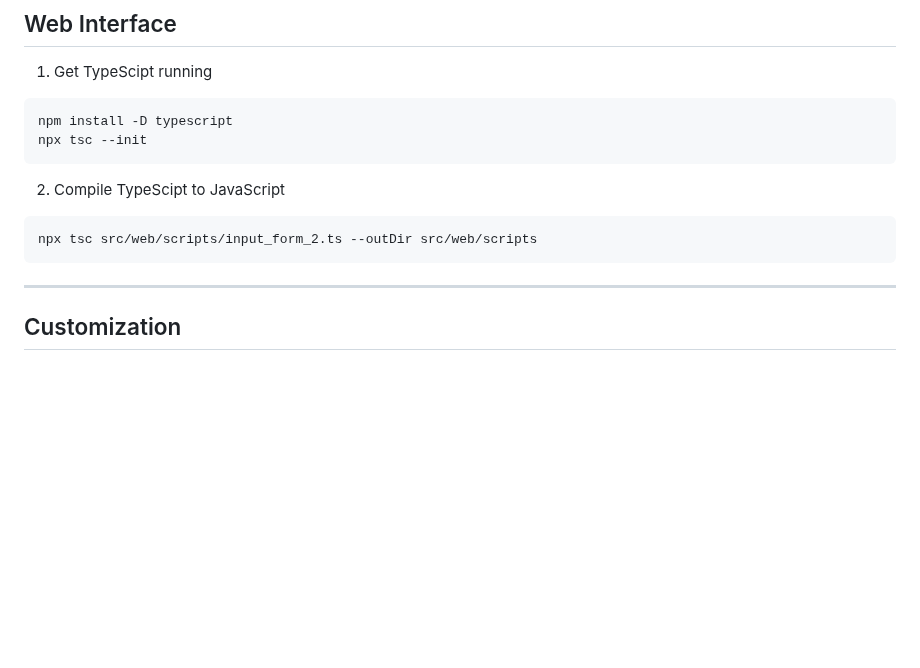
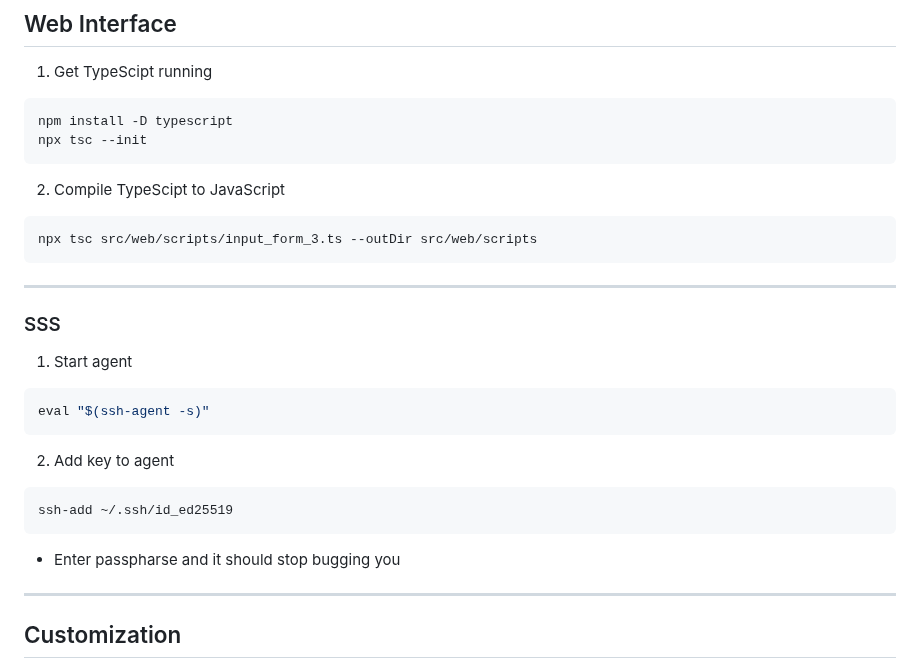
Before and after one commit to kscardinal/loto-report-generator, a Markdown page: README.md, the part around the change. Drawn GitHub-style; blank space fills up the shorter version.

````diff
--- a/README.md
+++ b/README.md
@@ -250,8 +250,23 @@ npx tsc --init
 
 2. Compile TypeScipt to JavaScript
 ```bash
-npx tsc src/web/scripts/input_form_2.ts --outDir src/web/scripts
+npx tsc src/web/scripts/input_form_3.ts --outDir src/web/scripts
 ```
+
+---
+
+### SSS
+
+1. Start agent
+``` bash
+eval "$(ssh-agent -s)"
+```
+
+2. Add key to agent
+```bash
+ssh-add ~/.ssh/id_ed25519
+```
+- Enter passpharse and it should stop bugging you
 
 ---
 
````
